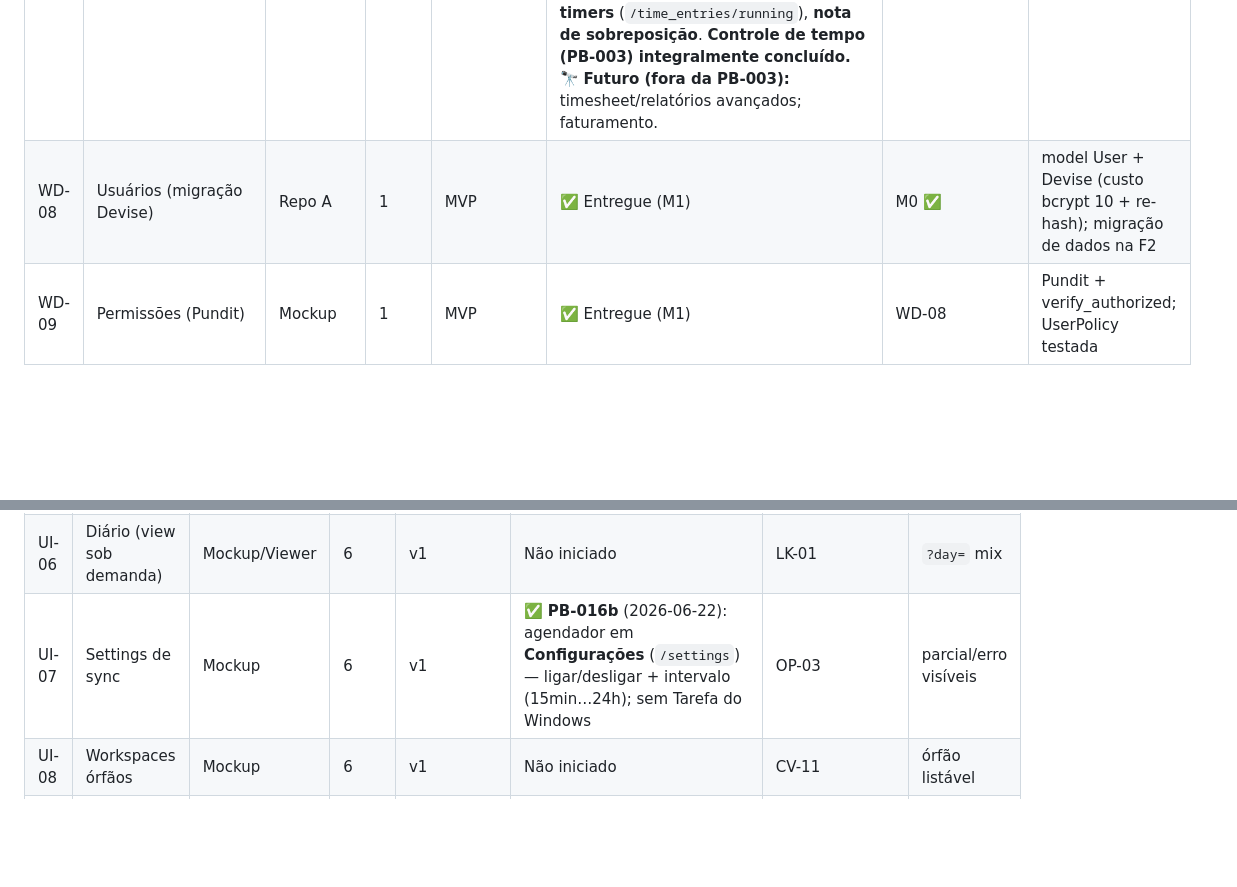
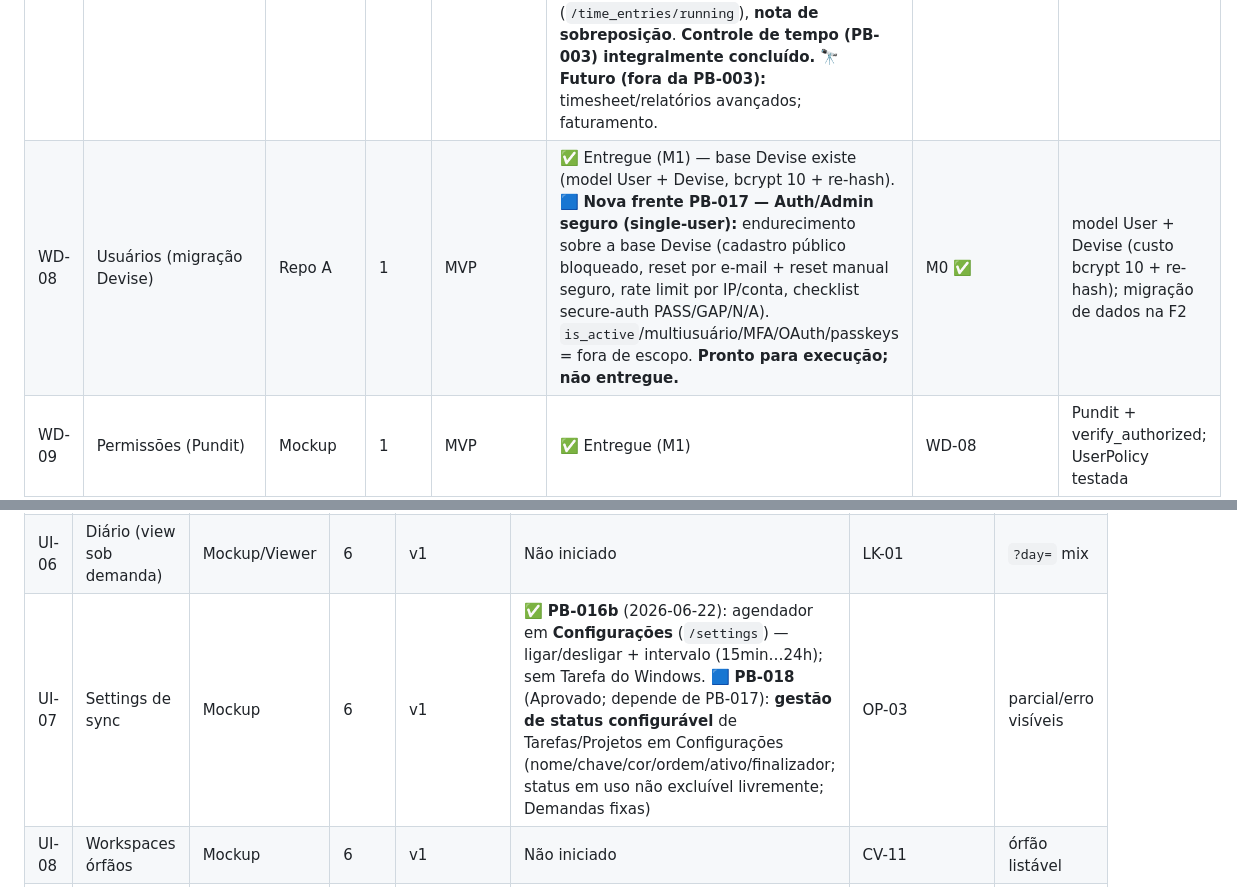
Before and after one commit to jesustdmen/omni, a Markdown page: docs/FEATURE_MATRIX.md, 2 parts joined by grey strips. GitHub-like rendering; blank space fills up the shorter version.

```diff
--- a/docs/FEATURE_MATRIX.md
+++ b/docs/FEATURE_MATRIX.md
@@ -27,5 +27,5 @@
 | WD-05 | Demandas | Repo A | 2 | MVP | ✅ Entregue (F2.4 — base CRUD) + **PB-005:** lista `/demands` operacional (**busca título/descrição/observações, filtros prioridade/origem/status/cliente, paginação 10/25/50/100, ações ver/editar/excluir/converter, estados vazios**; sem N+1; conversão pela lista por estado) | WD-01 | CRUD + filtros |
 | WD-06 | Conversão demanda→tarefa (transacional) | Repo A | 2 | MVP | ✅ Entregue (F2.4 — `convert` atômico/testado) + **PB-004c:** vínculo persistente **1:1 demanda↔tarefa** (`tasks.demand_id`, FK RESTRICT, único parcial); conversão com lock+revalidação; **DeleteTask** devolve demanda a pending; demanda vinculada não-excluível; aba Demanda na tarefa + link na demanda. 🟡 (PB-001) botão "Converter" só no `demands/show` — usabilidade menor | WD-04,WD-05 | Task+demand atômico |
 | WD-07 | Apontamento de horas (+conversation_id) | Repo A/Mockup | 2 | MVP | ✅ Entregue (F2.5 base CRUD) + **PB-003a (`d11f099`):** timer start/stop, **duração automática em segundos**, paralelismo configurável (`ALLOW_PARALLEL_RUNNING_TIMERS`, default true), bloqueio de timer duplicado por tarefa (índice único parcial), Histórico de Apontamentos + ações inline (ver/editar/excluir/parar, ícones+cores) + **PB-003b (`5fcf125`):** **agrupamento por dia + subtotal diário** (exclui running; total geral preservado) + **PB-003c (`0f2bc9c`):** **registro retroativo assistido** (início+término → duração derivada; `date` derivada), **proteção do timer running**, **aviso/lista global de timers** (`/time_entries/running`), **nota de sobreposição**. **Controle de tempo (PB-003) integralmente concluído.** 🔭 **Futuro (fora da PB-003):** timesheet/relatórios avançados; faturamento. | WD-04 | CRUD + soma duration |
-| WD-08 | Usuários (migração Devise) | Repo A | 1 | MVP | ✅ Entregue (M1) | M0 ✅ | model User + Devise (custo bcrypt 10 + re-hash); migração de dados na F2 |
+| WD-08 | Usuários (migração Devise) | Repo A | 1 | MVP | ✅ Entregue (M1) — base Devise existe (model User + Devise, bcrypt 10 + re-hash). 🟦 **Nova frente PB-017 — Auth/Admin seguro (single-user):** endurecimento sobre a base Devise (cadastro público bloqueado, reset por e-mail + reset manual seguro, rate limit por IP/conta, checklist secure-auth PASS/GAP/N/A). `is_active`/multiusuário/MFA/OAuth/passkeys = fora de escopo. **Pronto para execução; não entregue.** | M0 ✅ | model User + Devise (custo bcrypt 10 + re-hash); migração de dados na F2 |
 | WD-09 | Permissões (Pundit) | Mockup | 1 | MVP | ✅ Entregue (M1) | WD-08 | Pundit + verify_authorized; UserPolicy testada |
@@ -96,7 +96,7 @@
 | UI-04 | Aba Conversas | Mockup | 5 | MVP | Não iniciado | LK-01 | lista por kind |
 | UI-05 | Inbox de triagem | Mockup | 6 | v1 | Não iniciado | LK-05 | lote + atalhos |
 | UI-06 | Diário (view sob demanda) | Mockup/Viewer | 6 | v1 | Não iniciado | LK-01 | `?day=` mix |
-| UI-07 | Settings de sync | Mockup | 6 | v1 | ✅ **PB-016b** (2026-06-22): agendador em **Configurações** (`/settings`) — ligar/desligar + intervalo (15min…24h); sem Tarefa do Windows | OP-03 | parcial/erro visíveis |
+| UI-07 | Settings de sync | Mockup | 6 | v1 | ✅ **PB-016b** (2026-06-22): agendador em **Configurações** (`/settings`) — ligar/desligar + intervalo (15min…24h); sem Tarefa do Windows. 🟦 **PB-018** (Aprovado; depende de PB-017): **gestão de status configurável** de Tarefas/Projetos em Configurações (nome/chave/cor/ordem/ativo/finalizador; status em uso não excluível livremente; Demandas fixas) | OP-03 | parcial/erro visíveis |
 | UI-08 | Workspaces órfãos | Mockup | 6 | v1 | Não iniciado | CV-11 | órfão listável |
 | UI-09 | Modal de vínculo (Ctrl+L) | Mockup | 5 | MVP | Não iniciado | LK-01 | Turbo modal |
 | UI-10 | Criar tarefa de conversa | Mockup | 5 | MVP | ✅ Entregue (F5.3 — `ConversationTasksController`: cria Task + link primary/manual em transação) | LK-01 | transação testada |
```
Also changed, not shown: other parts of docs/FEATURE_MATRIX.md (+1 -1 lines), docs/PRODUCT_BACKLOG.md (+29 -1 lines), docs/PROJECT_STATUS.md (+2 -2 lines).
